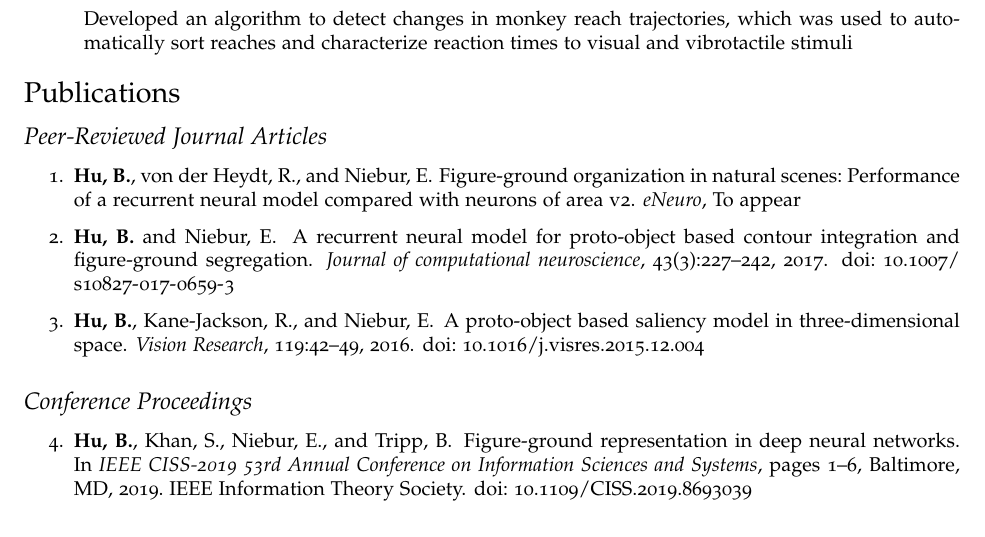
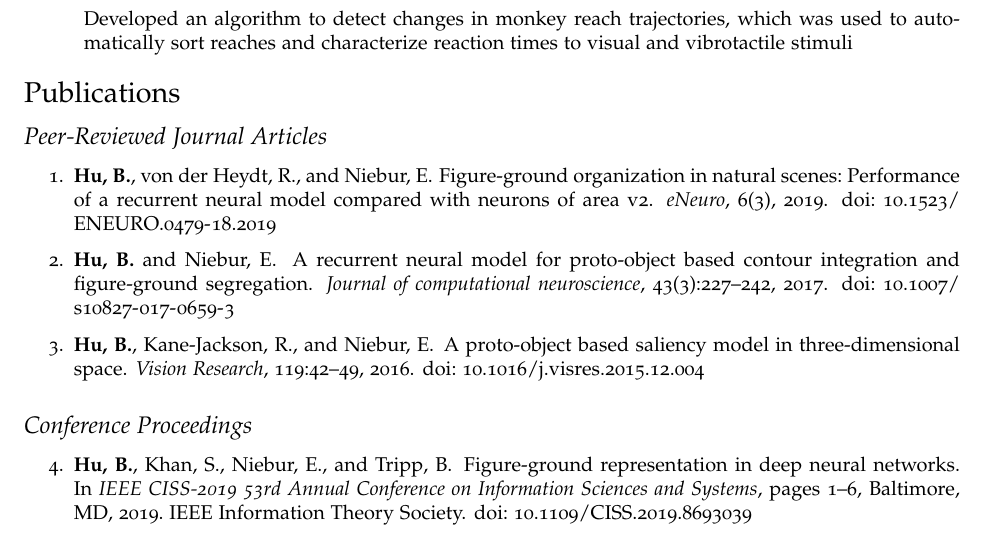
Before and after one commit to brianhhu/CV, a LaTeX CV (CV_Brian_Hu.tex, which reads hucv.bib): part of page 2 of 3, cut so that both start at the same text. Compiled offline with pdfLaTeX.

Commit message:
Update eNeuro reference

```diff
--- a/CV_Brian_Hu.tex
+++ b/CV_Brian_Hu.tex
@@ -204,7 +204,7 @@
 \subsection*{Peer-Reviewed Journal Articles}
 
 \begin{enumerate}
-\item \bibentry{Hu_etal17}
+\item \bibentry{Hu_etal19}
 \item \bibentry{Hu_Niebur17}
 \item \bibentry{Hu_etal16a}
 \end{enumerate}
--- a/hucv.bib
+++ b/hucv.bib
@@ -55,11 +55,11 @@
   Title                    = {Figure-ground organization in natural scenes: Performance of a recurrent neural model compared with neurons of area V2},
-  Author                   = {Brian Hu and R{\"u}diger von der Heydt and Ernst Niebur},
+  Author                   = {Hu, Brian and von der Heydt, R{\"u}diger and Niebur, Ernst},
   Journal                  = {eNeuro},
-  Volume                   = {},
-  Number                   = {},
-  Pages                    = {},
-  Year                     = {To appear},
-  Publisher                = {Society for Neuroscience}
+  Year                     = {2019},
+  Volume                   = {6},
+  Number                   = {3},
+  Doi                      = {10.1523/ENEURO.0479-18.2019},
+  Publisher                = {Society for Neuroscience},
 }
 
 @inproceedings{Hu_etal18CISS,
```
Also changed, not shown: CV_Brian_Hu.pdf, hucv.bib (2 more changed lines).
